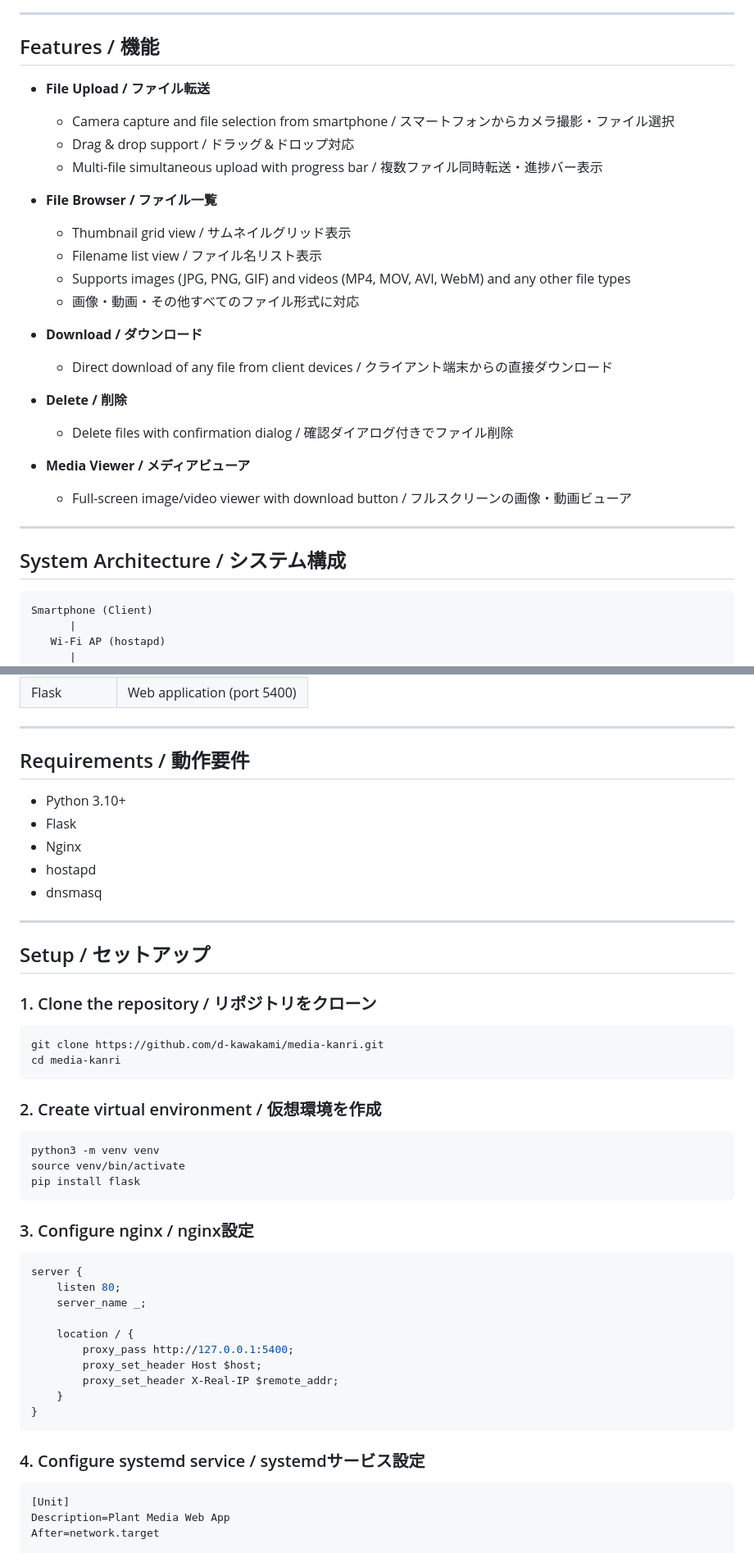
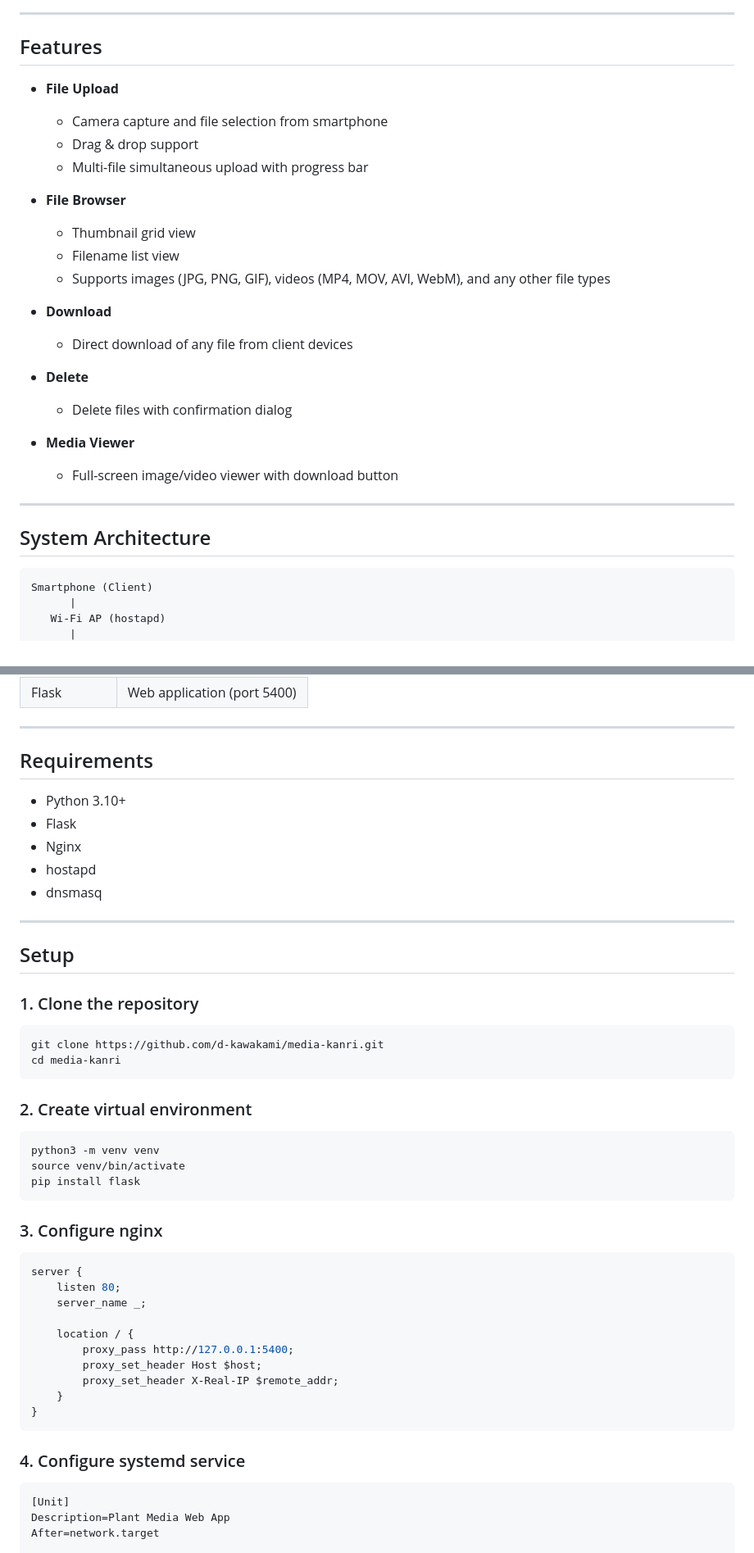
Before and after one commit to d-kawakami/media-kanri, a Markdown page: README.md, 2 parts joined by grey strips. Shown at 82% size. Drawn GitHub-style.

Commit message:
Split README into English and Japanese versions with language switcher links
Co-Authored-By: Claude Sonnet 4.6 <noreply@anthropic.com>

````diff
--- a/README.md
+++ b/README.md
@@ -7,31 +8,30 @@ A lightweight web application for transferring and browsing photos and videos ca
 
 ---
 
-## Features / 機能
+## Features
 
-- **File Upload / ファイル転送**
-  - Camera capture and file selection from smartphone / スマートフォンからカメラ撮影・ファイル選択
-  - Drag & drop support / ドラッグ＆ドロップ対応
-  - Multi-file simultaneous upload with progress bar / 複数ファイル同時転送・進捗バー表示
+- **File Upload**
+  - Camera capture and file selection from smartphone
+  - Drag & drop support
+  - Multi-file simultaneous upload with progress bar
 
-- **File Browser / ファイル一覧**
-  - Thumbnail grid view / サムネイルグリッド表示
-  - Filename list view / ファイル名リスト表示
-  - Supports images (JPG, PNG, GIF) and videos (MP4, MOV, AVI, WebM) and any other file types
-  - 画像・動画・その他すべてのファイル形式に対応
+- **File Browser**
+  - Thumbnail grid view
+  - Filename list view
+  - Supports images (JPG, PNG, GIF), videos (MP4, MOV, AVI, WebM), and any other file types
 
-- **Download / ダウンロード**
-  - Direct download of any file from client devices / クライアント端末からの直接ダウンロード
+- **Download**
+  - Direct download of any file from client devices
 
-- **Delete / 削除**
-  - Delete files with confirmation dialog / 確認ダイアログ付きでファイル削除
+- **Delete**
+  - Delete files with confirmation dialog
 
-- **Media Viewer / メディアビューア**
-  - Full-screen image/video viewer with download button / フルスクリーンの画像・動画ビューア
+- **Media Viewer**
+  - Full-screen image/video viewer with download button
 
 ---
 
-## System Architecture / システム構成
+## System Architecture
 
 ```
 Smartphone (Client)
@@ -52,7 +52,7 @@ Smartphone (Client)
 
 ---
 
-## Requirements / 動作要件
+## Requirements
 
 - Python 3.10+
 - Flask
@@ -62,16 +62,16 @@ Smartphone (Client)
 
 ---
 
-## Setup / セットアップ
+## Setup
 
-### 1. Clone the repository / リポジトリをクローン
+### 1. Clone the repository
 
 ```bash
 git clone https://github.com/d-kawakami/media-kanri.git
 cd media-kanri
 ```
 
-### 2. Create virtual environment / 仮想環境を作成
+### 2. Create virtual environment
 
 ```bash
 python3 -m venv venv
@@ -79,7 +79,7 @@ source venv/bin/activate
 pip install flask
 ```
 
-### 3. Configure nginx / nginx設定
+### 3. Configure nginx
 
 ```nginx
 server {
@@ -94,7 +94,7 @@ server {
 }
 ```
 
-### 4. Configure systemd service / systemdサービス設定
+### 4. Configure systemd service
 
 ```ini
 [Unit]
````
Also changed, not shown: other parts of README.md (+11 -16 lines), README.ja.md (added, +162 -0 lines).
